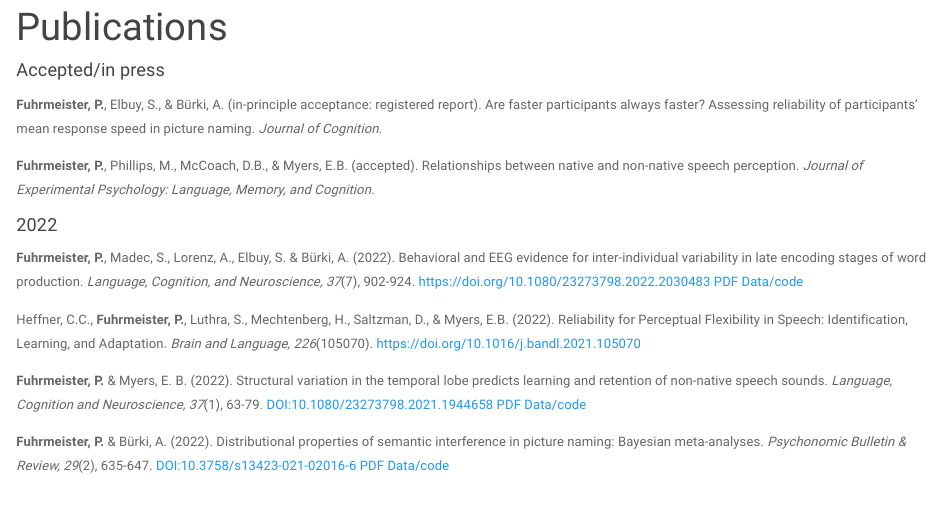
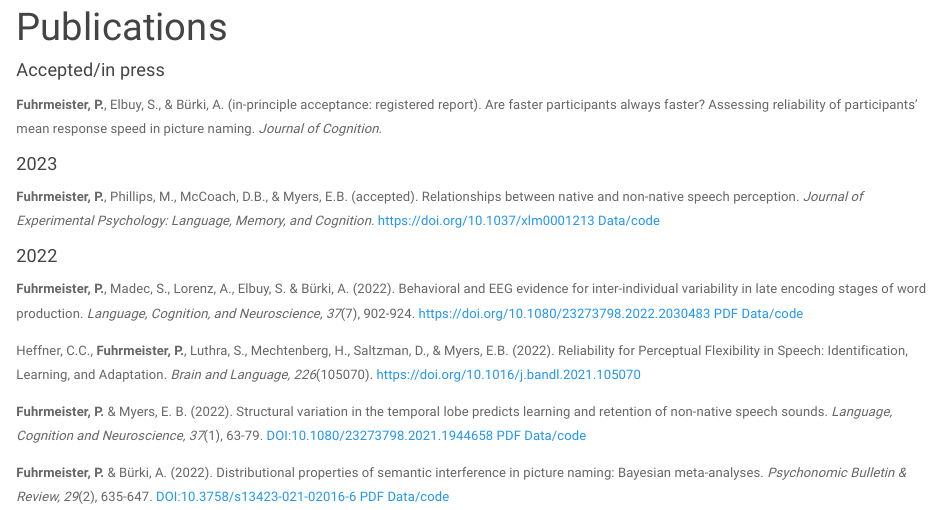
Before and after one commit to pamfuhrmeister/pamfuhrmeister.github.io, an R Markdown document (publications.Rmd): the page in a window 1100 px wide, from 90 px down. Rendered offline with R 4.5, knitr and Pandoc, with nearby package versions; a font, style sheet, LaTeX package, included part or bibliography that could not be used is replaced or left out.

Commit message:
commit_2023_02_20

```diff
--- a/publications.Rmd
+++ b/publications.Rmd
@@ -8,7 +8,8 @@ title: "Publications"
 
 **Fuhrmeister, P.**, Elbuy, S., & Bürki, A. (in-principle acceptance: registered report). Are faster participants always faster? Assessing reliability of participants’ mean response speed in picture naming. *Journal of Cognition.*
 
-**Fuhrmeister, P.**, Phillips, M., McCoach, D.B., & Myers, E.B. (accepted). Relationships between native and non-native speech perception. *Journal of Experimental Psychology: Language, Memory, and Cognition.*
+#### 2023
+**Fuhrmeister, P.**, Phillips, M., McCoach, D.B., & Myers, E.B. (accepted). Relationships between native and non-native speech perception. *Journal of Experimental Psychology: Language, Memory, and Cognition.* https://doi.org/10.1037/xlm0001213 <a href="https://osf.io/2zg6c/" target="_blank">Data/code</a>
 
 #### 2022
 
```
